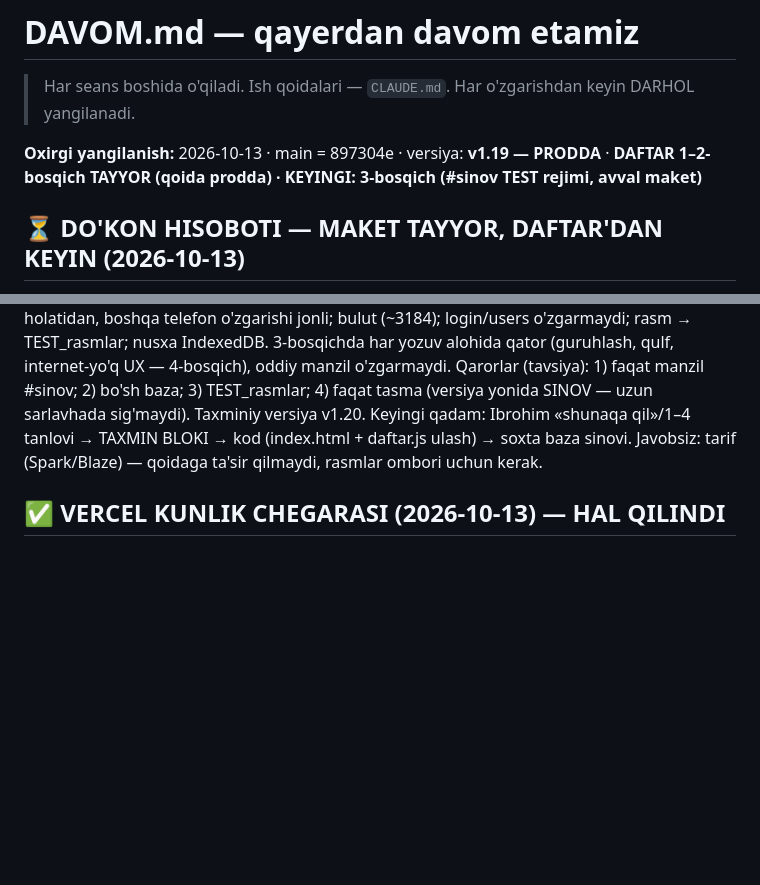
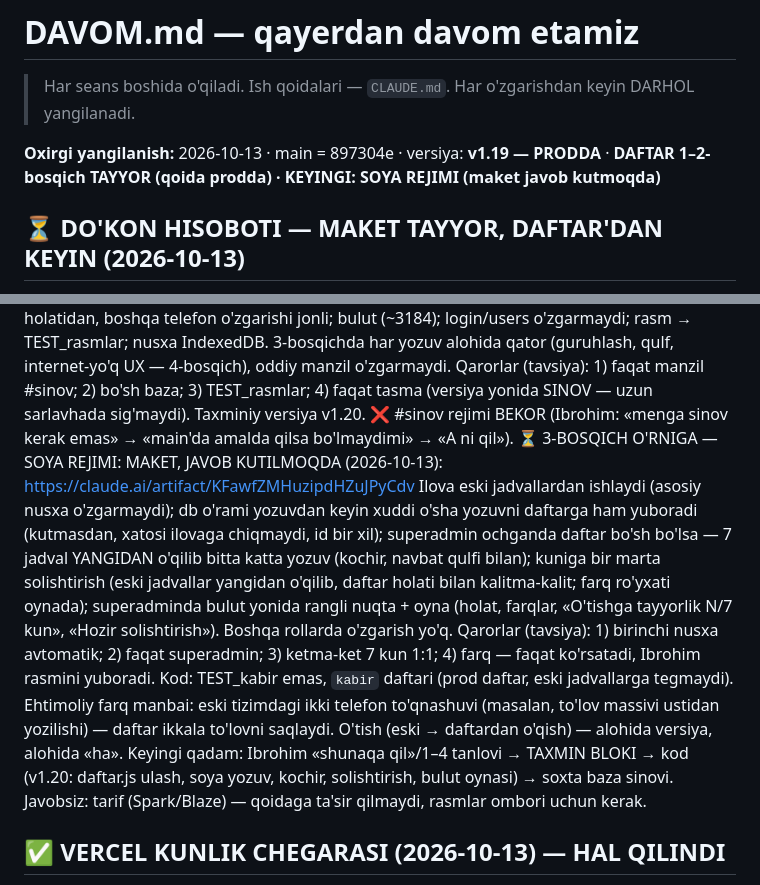
Before and after one commit to ibrohimcyborg/kabir-erp, a Markdown page: DAVOM.md, 2 parts joined by grey strips. GitHub-like rendering; blank space fills up the shorter version.

Commit message:
DAVOM: DAFTAR soya rejimi maketi (#sinov bekor, kod yo'q)
Co-Authored-By: Claude Opus 5.5 <noreply@anthropic.com>
Claude-Session: https://claude.ai/code/session_01YRTAin24KLBhmJWpXP1MBa

```diff
--- a/DAVOM.md
+++ b/DAVOM.md
@@ -3,7 +3,7 @@
 > Har seans boshida o'qiladi. Ish qoidalari — `CLAUDE.md`.
 > Har o'zgarishdan keyin DARHOL yangilanadi.
 
-**Oxirgi yangilanish:** 2026-10-13 · main = 897304e · versiya: **v1.19 — PRODDA** · **DAFTAR 1–2-bosqich TAYYOR (qoida prodda) · KEYINGI: 3-bosqich (#sinov TEST rejimi, avval maket)**
+**Oxirgi yangilanish:** 2026-10-13 · main = 897304e · versiya: **v1.19 — PRODDA** · **DAFTAR 1–2-bosqich TAYYOR (qoida prodda) · KEYINGI: SOYA REJIMI (maket javob kutmoqda)**
 
 ## ⏳ DO'KON HISOBOTI — MAKET TAYYOR, DAFTAR'DAN KEYIN (2026-10-13)
 
@@ -92,7 +92,18 @@ Ibrohim: Publish'dan keyin ilova (Ombor/Do'kon) «ochildi» — tasdiqlandi. mai
            3-bosqichda har yozuv alohida qator (guruhlash, qulf, internet-yo'q UX — 4-bosqich), oddiy manzil o'zgarmaydi.
            Qarorlar (tavsiya): 1) faqat manzil #sinov; 2) bo'sh baza; 3) TEST_rasmlar; 4) faqat tasma (versiya yonida
            SINOV — uzun sarlavhada sig'maydi). Taxminiy versiya v1.20.
-Keyingi qadam: Ibrohim «shunaqa qil»/1–4 tanlovi → TAXMIN BLOKI → kod (index.html + daftar.js ulash) → soxta baza sinovi.
+❌ #sinov rejimi BEKOR (Ibrohim: «menga sinov kerak emas» → «main'da amalda qilsa bo'lmaydimi» → «A ni qil»).
+⏳ 3-BOSQICH O'RNIGA — SOYA REJIMI: MAKET, JAVOB KUTILMOQDA (2026-10-13): https://claude.ai/artifact/KFawfZMHuzipdHZuJPyCdv
+           Ilova eski jadvallardan ishlaydi (asosiy nusxa o'zgarmaydi); db o'rami yozuvdan keyin xuddi o'sha yozuvni daftarga
+           ham yuboradi (kutmasdan, xatosi ilovaga chiqmaydi, id bir xil); superadmin ochganda daftar bo'sh bo'lsa — 7 jadval
+           YANGIDAN o'qilib bitta katta yozuv (kochir, navbat qulfi bilan); kuniga bir marta solishtirish (eski jadvallar
+           yangidan o'qilib, daftar holati bilan kalitma-kalit; farq ro'yxati oynada); superadminda bulut yonida rangli nuqta +
+           oyna (holat, farqlar, «O'tishga tayyorlik N/7 kun», «Hozir solishtirish»). Boshqa rollarda o'zgarish yo'q.
+           Qarorlar (tavsiya): 1) birinchi nusxa avtomatik; 2) faqat superadmin; 3) ketma-ket 7 kun 1:1; 4) farq — faqat
+           ko'rsatadi, Ibrohim rasmini yuboradi. Kod: TEST_kabir emas, `kabir` daftari (prod daftar, eski jadvallarga tegmaydi).
+           Ehtimoliy farq manbai: eski tizimdagi ikki telefon to'qnashuvi (masalan, to'lov massivi ustidan yozilishi) — daftar
+           ikkala to'lovni saqlaydi. O'tish (eski → daftardan o'qish) — alohida versiya, alohida «ha».
+Keyingi qadam: Ibrohim «shunaqa qil»/1–4 tanlovi → TAXMIN BLOKI → kod (v1.20: daftar.js ulash, soya yozuv, kochir, solishtirish, bulut oynasi) → soxta baza sinovi.
 Javobsiz:  tarif (Spark/Blaze) — qoidaga ta'sir qilmaydi, rasmlar ombori uchun kerak.
 
 ## ✅ VERCEL KUNLIK CHEGARASI (2026-10-13) — HAL QILINDI
```
